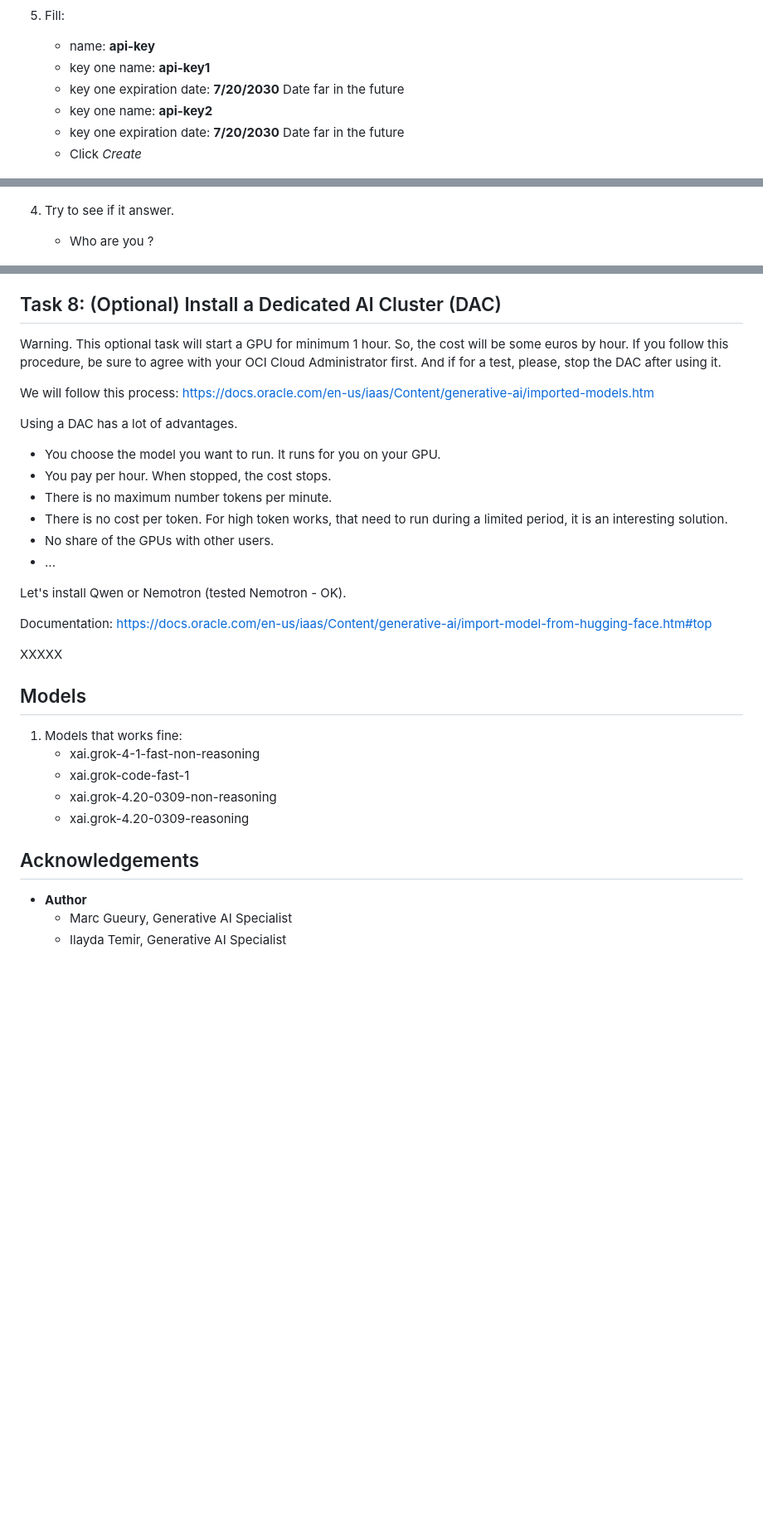
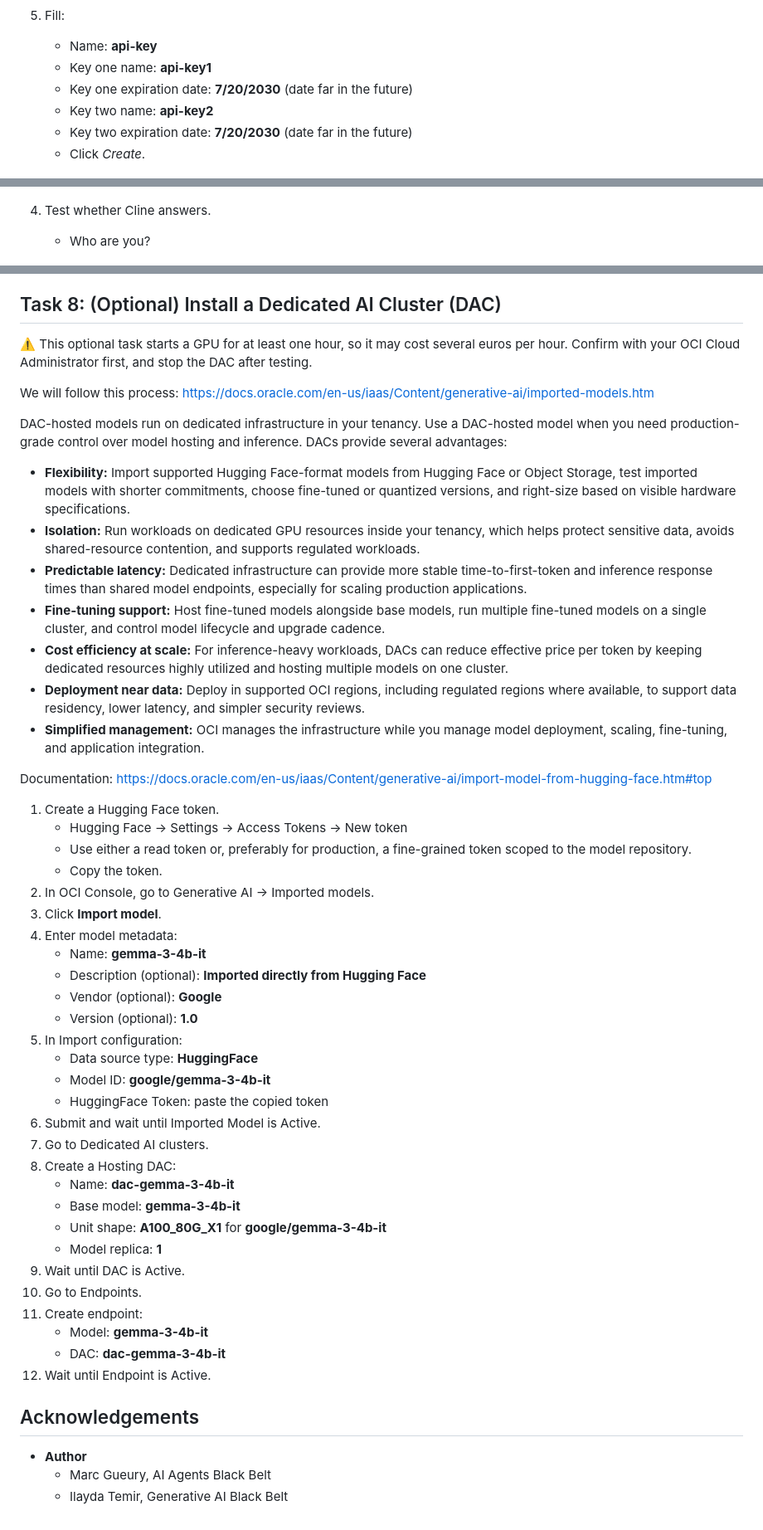
Before and after one commit to MarcGueury/oci-vibe-lab, a Markdown page: 1-laptop/laptop.md, 3 parts joined by grey strips. Shown at 83% size. Drawn GitHub-style; blank space fills up the shorter version.

Commit message:
setup reviewed

```diff
--- a/1-laptop/laptop.md
+++ b/1-laptop/laptop.md
@@ -118,12 +118,12 @@ First, create an OpenAI compatible API Key
     ![API_KEY](images/api_key2.png)
 
 5. Fill:
-    - name: **api-key**
-    - key one name: **api-key1**
-    - key one expiration date: **7/20/2030** Date far in the future
-    - key one name: **api-key2**
-    - key one expiration date: **7/20/2030** Date far in the future
-    - Click *Create*
+    - Name: **api-key**
+    - Key one name: **api-key1**
+    - Key one expiration date: **7/20/2030** (date far in the future)
+    - Key two name: **api-key2**
+    - Key two expiration date: **7/20/2030** (date far in the future)
+    - Click *Create*.
 
     ![API_KEY](images/api_key3.png)
 
@@ -179,8 +179,8 @@ While you can choose any model of any provider to continue this lab, we will go
 
     ![API_KEY](images/cline2.png)
 
-4. Try to see if it answer.
-    - Who are you ?
+4. Test whether Cline answers.
+    - Who are you?
 
     ![API_KEY](images/cline3.png)
 
@@ -207,34 +207,54 @@ Back in Cline. Try the simple example possible.
 
 ## Task 8: (Optional) Install a Dedicated AI Cluster (DAC)
 
-Warning. This optional task will start a GPU for minimum 1 hour. So, the cost will be some euros by hour. If you follow this procedure, be sure to agree with your OCI Cloud Administrator first. And if for a test, please, stop the DAC after using it.
+⚠️ This optional task starts a GPU for at least one hour, so it may cost several euros per hour. Confirm with your OCI Cloud Administrator first, and stop the DAC after testing.
 
 We will follow this process: https://docs.oracle.com/en-us/iaas/Content/generative-ai/imported-models.htm
 
-Using a DAC has a lot of advantages.
-- You choose the model you want to run. It runs for you on your GPU.
-- You pay per hour. When stopped, the cost stops.
-- There is no maximum number tokens per minute.
-- There is no cost per token. For high token works, that need to run during a limited period, it is an interesting solution.
-- No share of the GPUs with other users.
-- ...
+DAC-hosted models run on dedicated infrastructure in your tenancy. Use a DAC-hosted model when you need production-grade control over model hosting and inference. DACs provide several advantages:
 
-Let's install Qwen or Nemotron (tested Nemotron - OK).
+- **Flexibility:** Import supported Hugging Face-format models from Hugging Face or Object Storage, test imported models with shorter commitments, choose fine-tuned or quantized versions, and right-size based on visible hardware specifications.
+- **Isolation:** Run workloads on dedicated GPU resources inside your tenancy, which helps protect sensitive data, avoids shared-resource contention, and supports regulated workloads.
+- **Predictable latency:** Dedicated infrastructure can provide more stable time-to-first-token and inference response times than shared model endpoints, especially for scaling production applications.
+- **Fine-tuning support:** Host fine-tuned models alongside base models, run multiple fine-tuned models on a single cluster, and control model lifecycle and upgrade cadence.
+- **Cost efficiency at scale:** For inference-heavy workloads, DACs can reduce effective price per token by keeping dedicated resources highly utilized and hosting multiple models on one cluster.
+- **Deployment near data:** Deploy in supported OCI regions, including regulated regions where available, to support data residency, lower latency, and simpler security reviews.
+- **Simplified management:** OCI manages the infrastructure while you manage model deployment, scaling, fine-tuning, and application integration.
 
 Documentation: https://docs.oracle.com/en-us/iaas/Content/generative-ai/import-model-from-hugging-face.htm#top
 
-XXXXX
+1. Create a Hugging Face token.
+    - Hugging Face -> Settings -> Access Tokens -> New token
+    - Use either a read token or, preferably for production, a fine-grained token scoped to the model repository.
+    - Copy the token.
+2. In OCI Console, go to Generative AI -> Imported models.
+3. Click **Import model**.
+4. Enter model metadata:
+    - Name: **gemma-3-4b-it**
+    - Description (optional): **Imported directly from Hugging Face**
+    - Vendor (optional): **Google**
+    - Version (optional): **1.0**
+5. In Import configuration:
+    - Data source type: **HuggingFace**
+    - Model ID: **google/gemma-3-4b-it**
+    - HuggingFace Token: paste the copied token
+6. Submit and wait until Imported Model is Active.
+7. Go to Dedicated AI clusters.
+8. Create a Hosting DAC:
+    - Name: **dac-gemma-3-4b-it**
+    - Base model: **gemma-3-4b-it**
+    - Unit shape: **A100_80G_X1** for **google/gemma-3-4b-it**
+    - Model replica: **1**
+9. Wait until DAC is Active.
+10. Go to Endpoints.
+11. Create endpoint:
+    - Model: **gemma-3-4b-it**
+    - DAC: **dac-gemma-3-4b-it**
+12. Wait until Endpoint is Active.
 
-## Models
-
-1. Models that works fine:
-    - xai.grok-4-1-fast-non-reasoning
-    - xai.grok-code-fast-1
-    - xai.grok-4.20-0309-non-reasoning
-    - xai.grok-4.20-0309-reasoning
 
 ## Acknowledgements
 
 - **Author**
-    - Marc Gueury, Generative AI Specialist
-    - Ilayda Temir, Generative AI Specialist
+    - Marc Gueury, AI Agents Black Belt
+    - Ilayda Temir, Generative AI Black Belt
```
Also changed, not shown: other parts of 1-laptop/laptop.md (+11 -11 lines).
